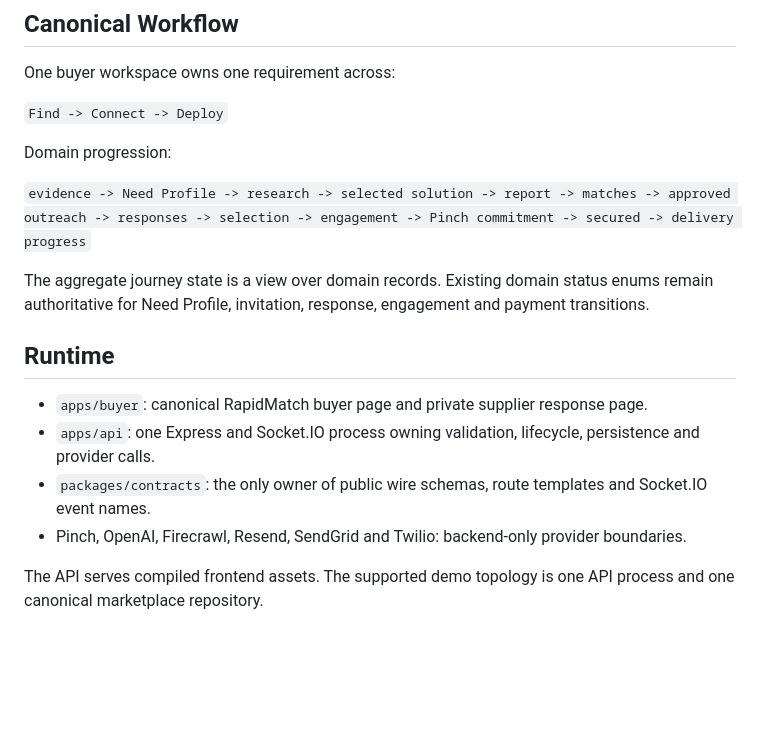
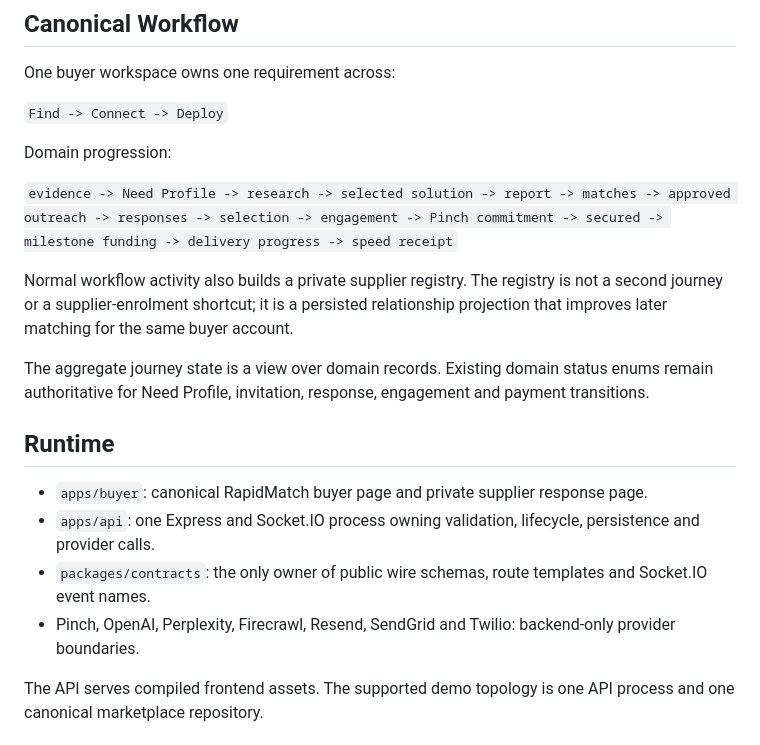
Before and after one commit to sgon0181/VELTACT_PinchMe_Hackathon, a Markdown page: docs/ARCHITECTURE.md, the part around one of its changes. Rendered like a GitHub page; blank space fills up the shorter version.

```diff
--- a/docs/ARCHITECTURE.md
+++ b/docs/ARCHITECTURE.md
@@ -28,7 +28,13 @@ Domain progression:
 
 `evidence -> Need Profile -> research -> selected solution -> report -> matches
 -> approved outreach -> responses -> selection -> engagement -> Pinch
-commitment -> secured -> delivery progress`
+commitment -> secured -> milestone funding -> delivery progress -> speed
+receipt`
+
+Normal workflow activity also builds a private supplier registry. The registry
+is not a second journey or a supplier-enrolment shortcut; it is a persisted
+relationship projection that improves later matching for the same buyer
+account.
 
 The aggregate journey state is a view over domain records. Existing domain
 status enums remain authoritative for Need Profile, invitation, response,
@@ -42,8 +48,8 @@ engagement and payment transitions.
   persistence and provider calls.
 - `packages/contracts`: the only owner of public wire schemas, route templates
   and Socket.IO event names.
-- Pinch, OpenAI, Firecrawl, Resend, SendGrid and Twilio: backend-only provider
-  boundaries.
+- Pinch, OpenAI, Perplexity, Firecrawl, Resend, SendGrid and Twilio:
+  backend-only provider boundaries.
 
 The API serves compiled frontend assets. The supported demo topology is one API
 process and one canonical marketplace repository.
```
Also changed, not shown: other parts of docs/ARCHITECTURE.md (+24 -3 lines), CODEX_RUN_REPORT.md (added, +323 -0 lines), docs/INTEGRATION_CONTRACT.md (+27 -32 lines).
